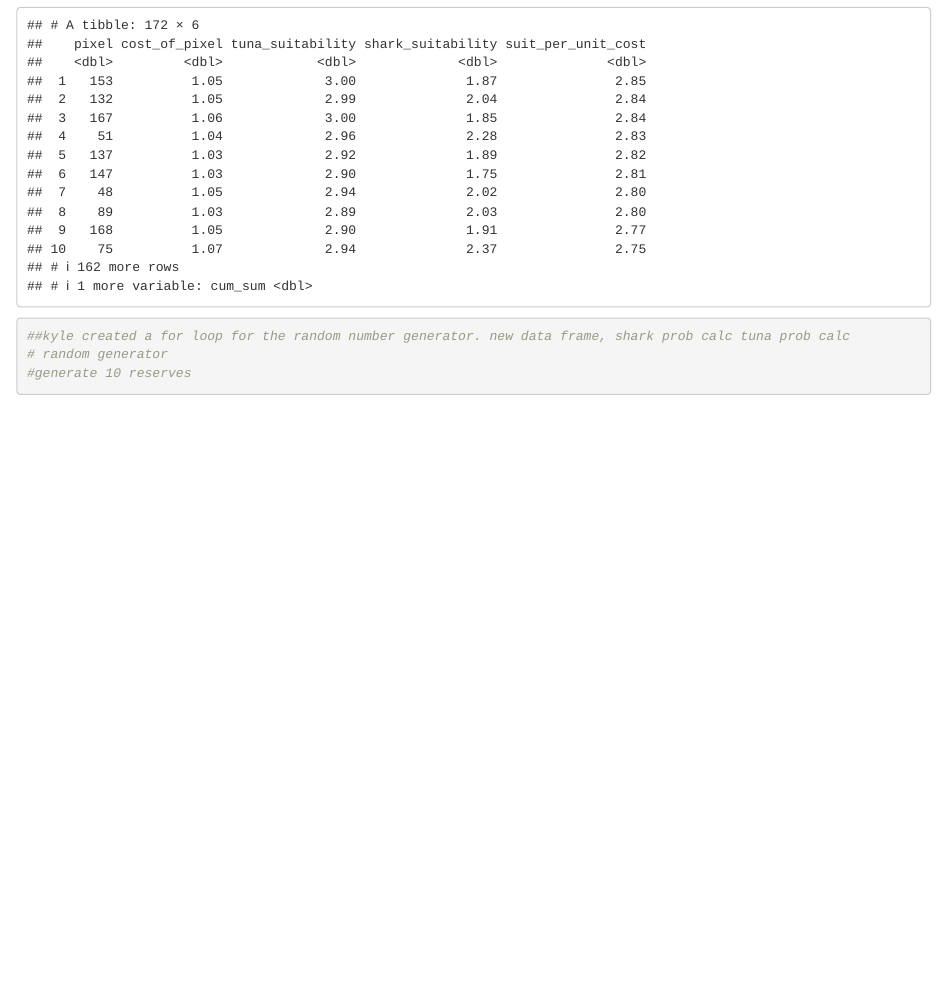
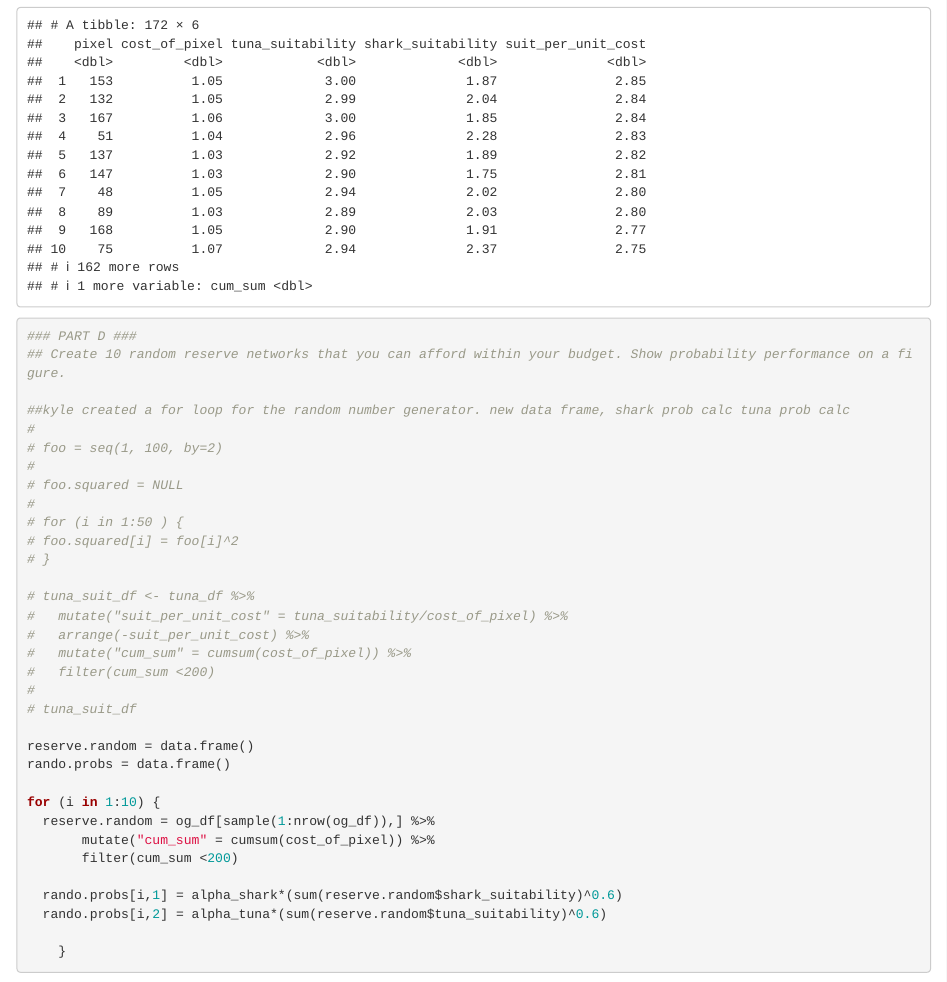
Before and after one commit to sandrafogg/EconAssignment1, an R Markdown document (204_EA1_ND_SF.Rmd): the page in a window 1100 px wide, from 2190 px down. Rendered offline with R 4.5, knitr and Pandoc, with nearby package versions; code that draws random numbers runs with fixed seeds of ours.

Commit message:
rando probs

````diff
--- a/204_EA1_ND_SF.Rmd
+++ b/204_EA1_ND_SF.Rmd
@@ -79,6 +79,40 @@ tuna_suit_df
 
 ```{r}
 
+### PART D ###
+## Create 10 random reserve networks that you can afford within your budget. Show probability performance on a figure.
+
+##kyle created a for loop for the random number generator. new data frame, shark prob calc tuna prob calc
+#
+# foo = seq(1, 100, by=2)
+#
+# foo.squared = NULL
+#
+# for (i in 1:50 ) {
+# foo.squared[i] = foo[i]^2
+# }
+
+# tuna_suit_df <- tuna_df %>%
+#   mutate("suit_per_unit_cost" = tuna_suitability/cost_of_pixel) %>%
+#   arrange(-suit_per_unit_cost) %>%
+#   mutate("cum_sum" = cumsum(cost_of_pixel)) %>%
+#   filter(cum_sum <200)
+#
+# tuna_suit_df
+
+reserve.random = data.frame()
+rando.probs = data.frame()
+
+for (i in 1:10) {
+  reserve.random = og_df[sample(1:nrow(og_df)),] %>%
+       mutate("cum_sum" = cumsum(cost_of_pixel)) %>%
+       filter(cum_sum <200)
+
+  rando.probs[i,1] = alpha_shark*(sum(reserve.random$shark_suitability)^0.6)
+  rando.probs[i,2] = alpha_tuna*(sum(reserve.random$tuna_suitability)^0.6)
+
+    }
+
 ```
 
 
@@ -87,11 +121,7 @@ tuna_suit_df
 ```
 
 
-
 ```{r}
 
-##kyle created a for loop for the random number generator. new data frame, shark prob calc tuna prob calc
-# random generator
-#generate 10 reserves
 
 ```
````
